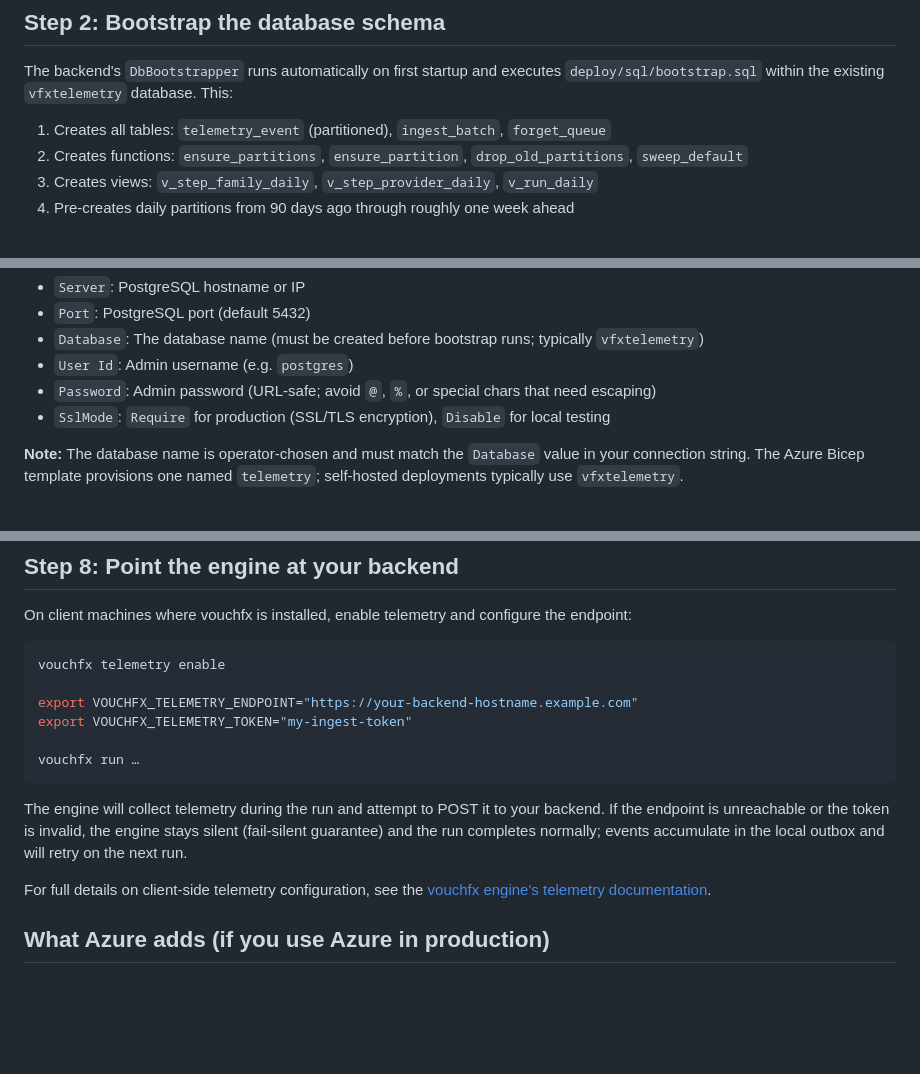
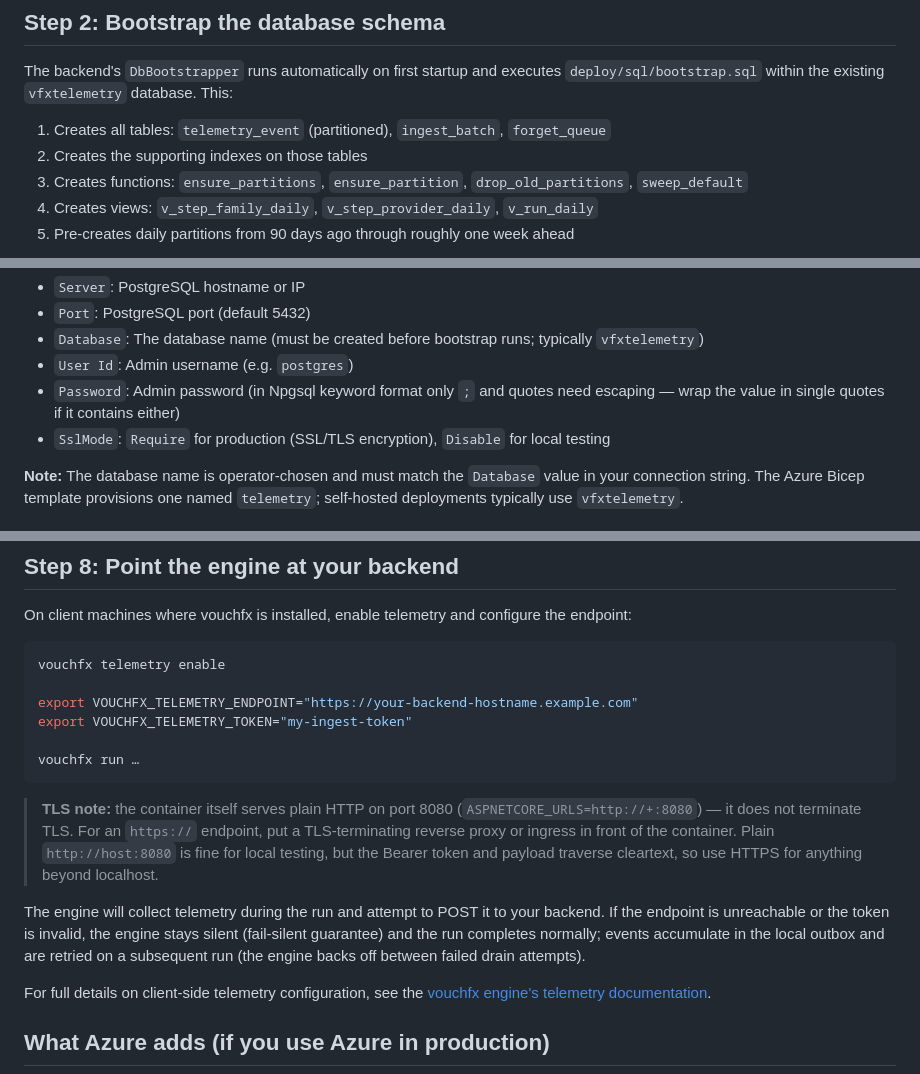
Before and after one commit to tomas-rampas/vouchfx-telemetry-backend, a Markdown page: docs/self-hosting.md, 3 parts joined by grey strips. GitHub-like rendering; blank space fills up the shorter version.

Commit message:
docs: critic-pass polish — TLS note, drain back-off wording, small accuracy fixes
The container serves plain HTTP on 8080; the self-hosting guide now says
so and directs https:// endpoints through a TLS-terminating proxy. Failed
drains are described as retried on a subsequent run with back-off (the
engine deliberately skips prompt retries). Also: British spelling in the
allowlist paragraph, the bootstrap effect list renumbered (and indexes
mentioned), and the connection-string escaping advice now matches Npgsql
keyword format.

Co-Authored-By: Claude Fable 5 <noreply@anthropic.com>
Signed-off-by: tomas-rampas <tomas.rampas@gmail.com>

````diff
--- a/docs/self-hosting.md
+++ b/docs/self-hosting.md
@@ -58,6 +58,7 @@ Ensure PostgreSQL is running and note:
 The backend's `DbBootstrapper` runs automatically on first startup and executes `deploy/sql/bootstrap.sql` within the existing `vfxtelemetry` database. This:
 
 1. Creates all tables: `telemetry_event` (partitioned), `ingest_batch`, `forget_queue`
+2. Creates the supporting indexes on those tables
 3. Creates functions: `ensure_partitions`, `ensure_partition`, `drop_old_partitions`, `sweep_default`
 4. Creates views: `v_step_family_daily`, `v_step_provider_daily`, `v_run_daily`
 5. Pre-creates daily partitions from 90 days ago through roughly one week ahead
@@ -113,7 +114,7 @@ Server=<hostname>;Port=<port>;Database=vfxtelemetry;User Id=<username>;Password=
 - `Port`: PostgreSQL port (default 5432)
 - `Database`: The database name (must be created before bootstrap runs; typically `vfxtelemetry`)
 - `User Id`: Admin username (e.g. `postgres`)
-- `Password`: Admin password (URL-safe; avoid `@`, `%`, or special chars that need escaping)
+- `Password`: Admin password (in Npgsql keyword format only `;` and quotes need escaping — wrap the value in single quotes if it contains either)
 - `SslMode`: `Require` for production (SSL/TLS encryption), `Disable` for local testing
 
 **Note:** The database name is operator-chosen and must match the `Database` value in your connection string. The Azure Bicep template provisions one named `telemetry`; self-hosted deployments typically use `vfxtelemetry`.
@@ -307,7 +308,12 @@ export VOUCHFX_TELEMETRY_TOKEN="my-ingest-token"
 vouchfx run …
 ```
 
-The engine will collect telemetry during the run and attempt to POST it to your backend. If the endpoint is unreachable or the token is invalid, the engine stays silent (fail-silent guarantee) and the run completes normally; events accumulate in the local outbox and will retry on the next run.
+> **TLS note:** the container itself serves plain HTTP on port 8080 (`ASPNETCORE_URLS=http://+:8080`) —
+> it does not terminate TLS. For an `https://` endpoint, put a TLS-terminating reverse proxy or
+> ingress in front of the container. Plain `http://host:8080` is fine for local testing, but the
+> Bearer token and payload traverse cleartext, so use HTTPS for anything beyond localhost.
+
+The engine will collect telemetry during the run and attempt to POST it to your backend. If the endpoint is unreachable or the token is invalid, the engine stays silent (fail-silent guarantee) and the run completes normally; events accumulate in the local outbox and are retried on a subsequent run (the engine backs off between failed drain attempts).
 
 For full details on client-side telemetry configuration, see the [vouchfx engine's telemetry documentation](https://tomas-rampas.github.io/vouchfx/docs/telemetry.html).
 
````
Also changed, not shown: docs/why-telemetry.md (+2 -2 lines).
